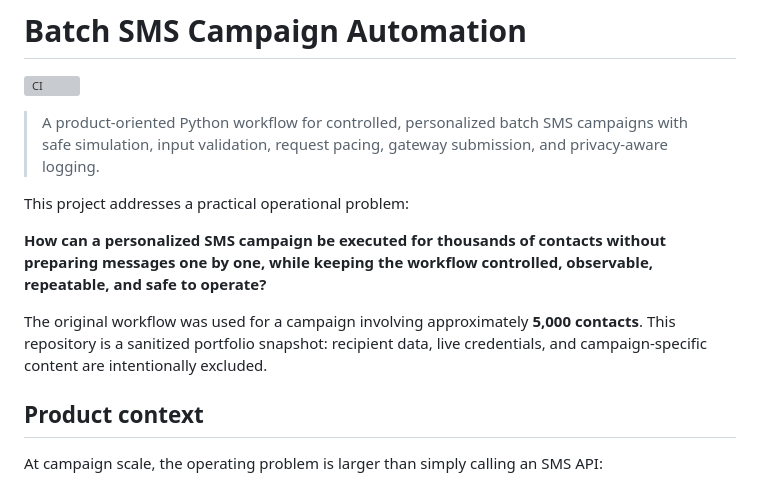
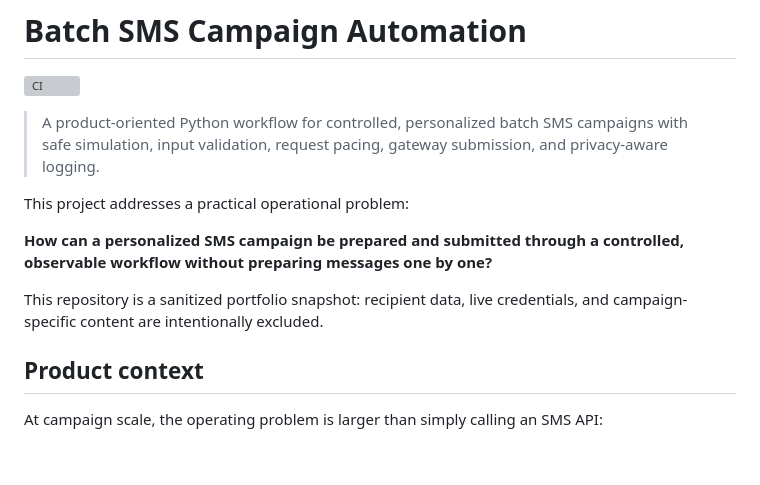
Before and after one commit to AlirezaBelal/batch-sms-campaign-automation, a Markdown page: README.md, the part around the change. Drawn GitHub-style; blank space fills up the shorter version; grey boxes are pictures that could not be loaded.

Commit message:
docs: refine public project framing

```diff
--- a/README.md
+++ b/README.md
@@ -6,9 +6,9 @@
 
 This project addresses a practical operational problem:
 
-**How can a personalized SMS campaign be executed for thousands of contacts without preparing messages one by one, while keeping the workflow controlled, observable, repeatable, and safe to operate?**
+**How can a personalized SMS campaign be prepared and submitted through a controlled, observable workflow without preparing messages one by one?**
 
-The original workflow was used for a campaign involving approximately **5,000 contacts**. This repository is a sanitized portfolio snapshot: recipient data, live credentials, and campaign-specific content are intentionally excluded.
+This repository is a sanitized portfolio snapshot: recipient data, live credentials, and campaign-specific content are intentionally excluded.
 
 ## Product context
 
```
